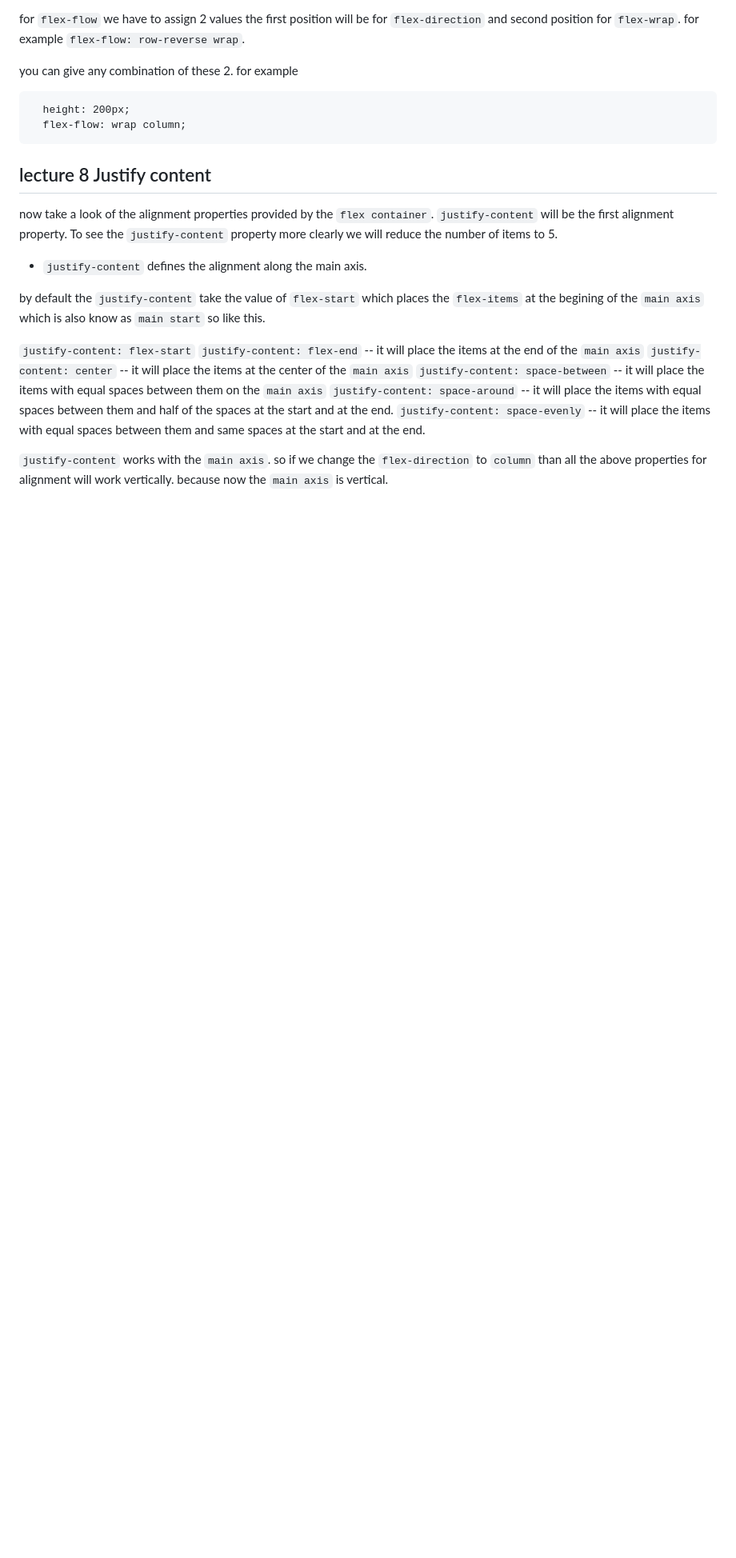
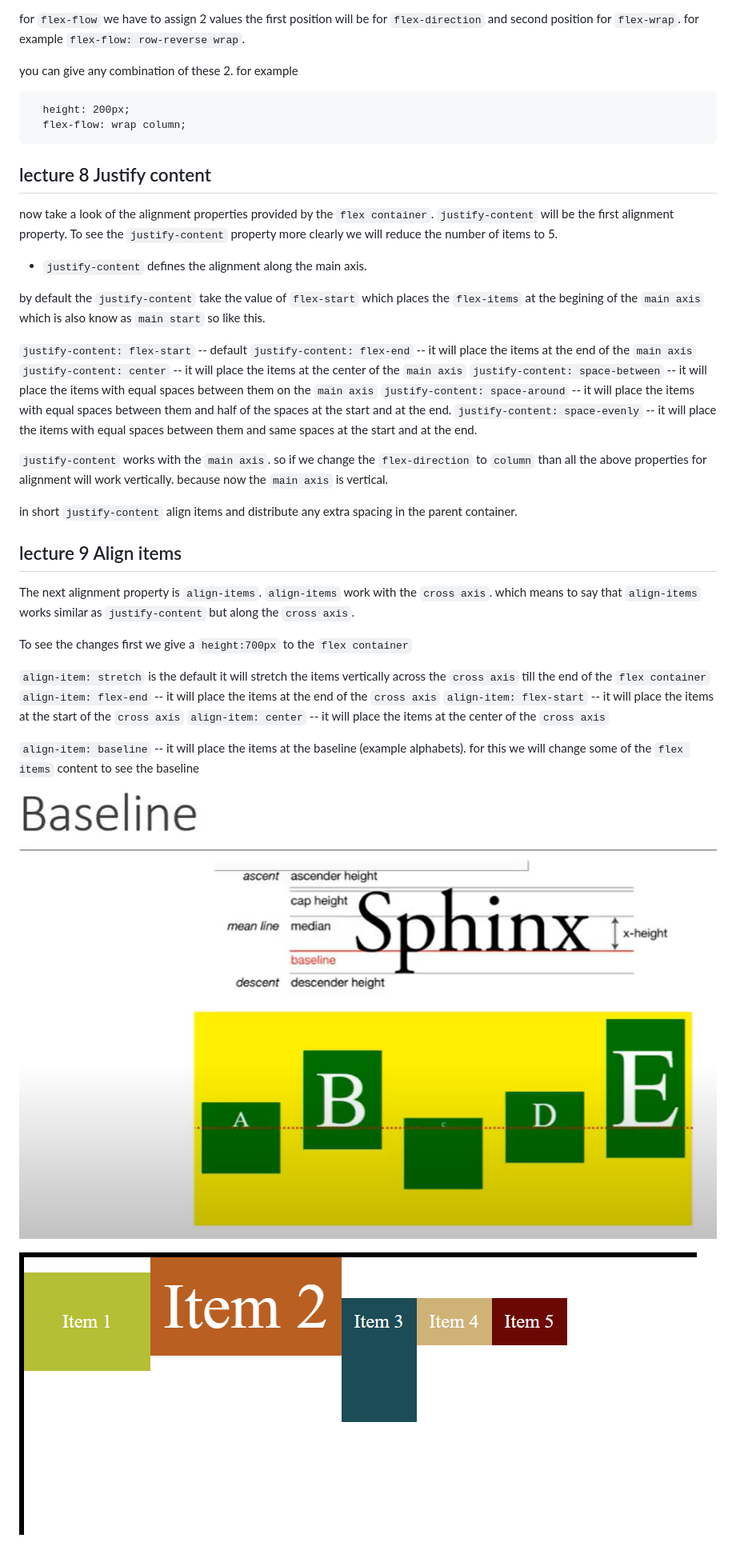
Before and after one commit to aamir9138/css_flexbox_tutorial_vishwas, a Markdown page: README.md, the part around the change. Shown: that part at 80% size. GitHub-like rendering; pictures changed too: pictures/align-item-baseline.PNG (added), pictures/baseline.PNG (added); blank space fills up the shorter version.

Commit message:
lecture 9 Align items

```diff
--- a/README.md
+++ b/README.md
@@ -235,7 +235,7 @@ To see the `justify-content` property more clearly we will reduce the number of
 
 by default the `justify-content` take the value of `flex-start` which places the `flex-items` at the begining of the `main axis` which is also know as `main start` so like this.
 
-`justify-content: flex-start`
+`justify-content: flex-start` -- default
 `justify-content: flex-end` -- it will place the items at the end of the `main axis`
 `justify-content: center` -- it will place the items at the center of the `main axis`
 `justify-content: space-between` -- it will place the items with equal spaces between them on the `main axis`
@@ -243,3 +243,22 @@ by default the `justify-content` take the value of `flex-start` which places the
 `justify-content: space-evenly` -- it will place the items with equal spaces between them and same spaces at the start and at the end.
 
 `justify-content` works with the `main axis`. so if we change the `flex-direction` to `column` than all the above properties for alignment will work vertically. because now the `main axis` is vertical.
+
+in short `justify-content` align items and distribute any extra spacing in the parent container.
+
+## lecture 9 Align items
+
+The next alignment property is `align-items`. `align-items` work with the `cross axis`. which means to say that `align-items` works similar as `justify-content` but along the `cross axis`.
+
+To see the changes first we give a `height:700px` to the `flex container`
+
+`align-item: stretch` is the default it will stretch the items vertically across the `cross axis` till the end of the `flex container`
+`align-item: flex-end` -- it will place the items at the end of the `cross axis`
+`align-item: flex-start` -- it will place the items at the start of the `cross axis`
+`align-item: center` -- it will place the items at the center of the `cross axis`
+
+`align-item: baseline` -- it will place the items at the baseline (example alphabets). for this we will change some of the `flex items` content to see the baseline
+
+![baseline](./pictures/baseline.PNG)
+
+![baseline align items](./pictures/align-item-baseline.PNG)
```
Also changed, not shown: 1 other file.
